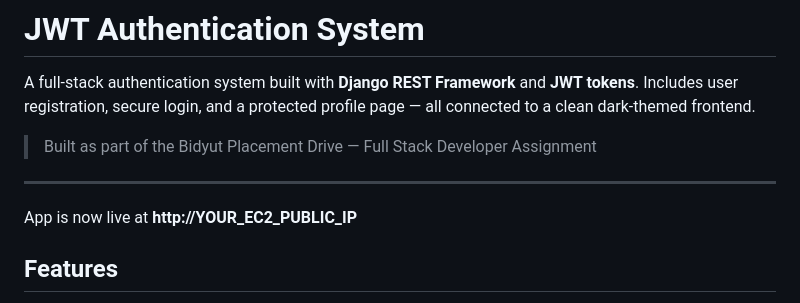
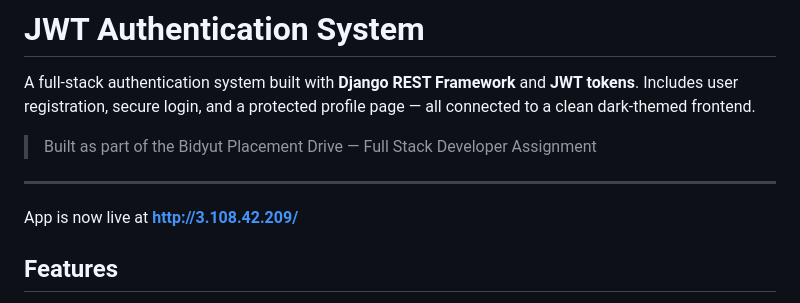
Before and after one commit to patilyogesh22/JWT_Authentication_System, a Markdown page: README.md, the part around the change. GitHub-like rendering.

```diff
--- a/README.md
+++ b/README.md
@@ -6,7 +6,7 @@ A full-stack authentication system built with **Django REST Framework** and **JW
 
 ---
 
-App is now live at **http://YOUR_EC2_PUBLIC_IP**
+App is now live at **http://3.108.42.209/**
 
 ## Features
 
```
